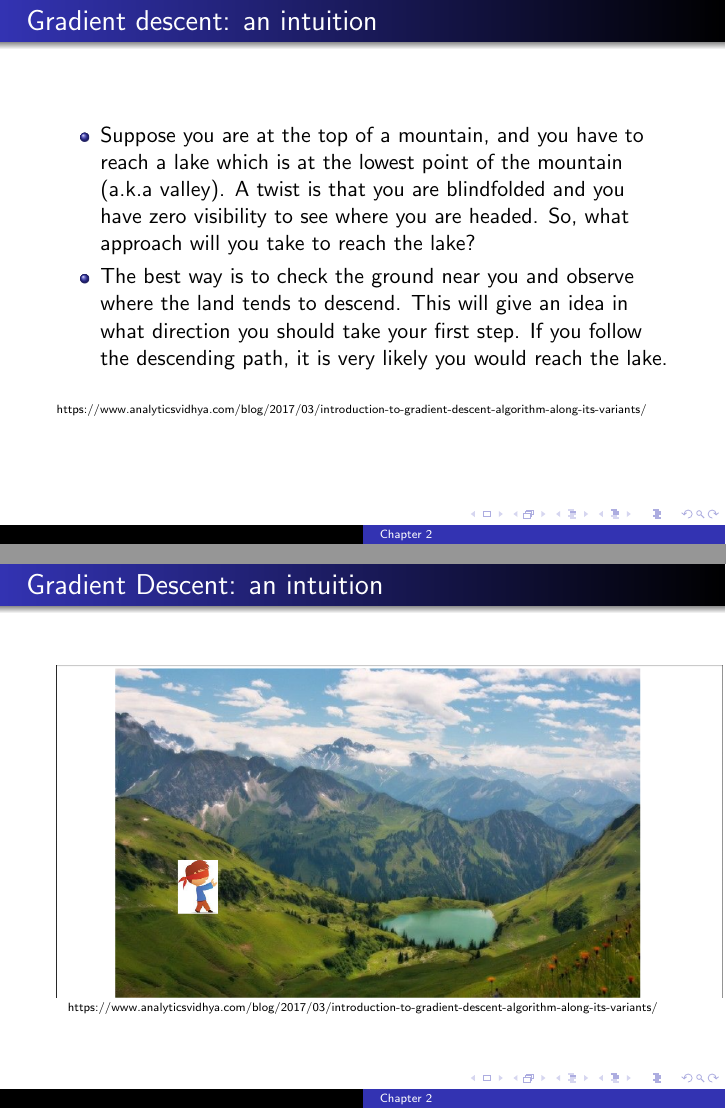
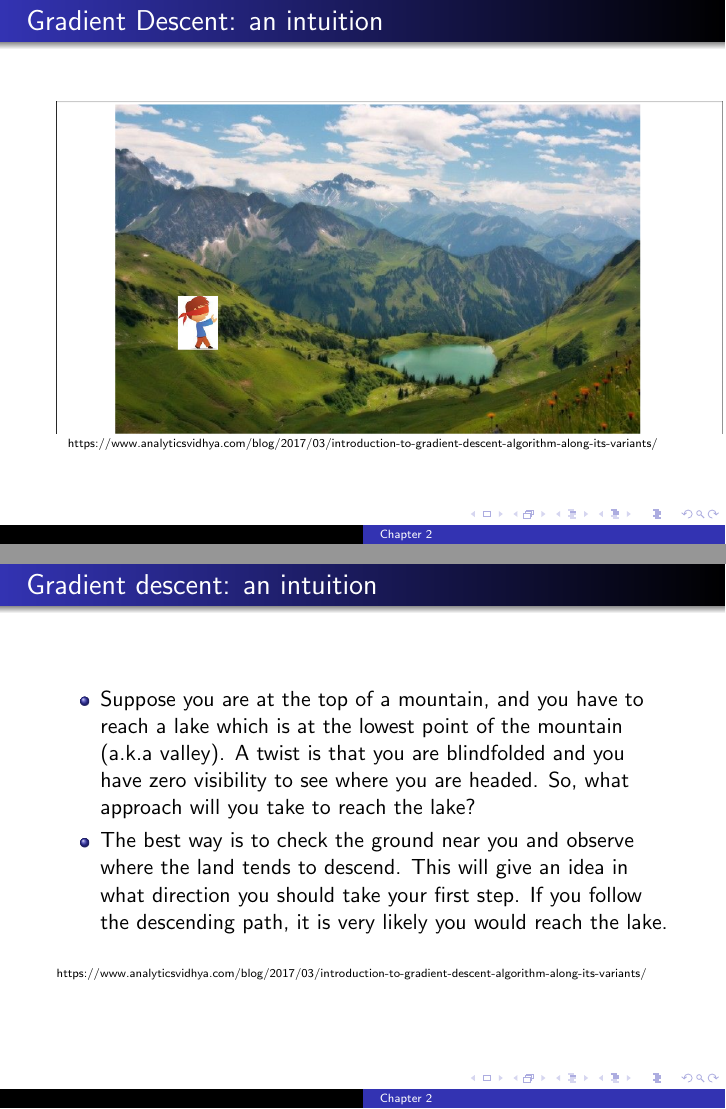
Before and after one commit to dmitriydligach/PyMLSlides, LaTeX slides (chapter2.tex): pages 22 and 23 of 33, joined at a grey line. Compiled offline with pdfLaTeX.

Commit message:
minor updates to chapter 2 slides

```diff
--- a/chapter2.tex
+++ b/chapter2.tex
@@ -252,6 +252,15 @@ and
 \end{frame}
 
 \begin{frame}
+  \frametitle{Gradient Descent: an intuition}
+  \center
+  \includegraphics[scale=0.40]{Images/grad_desc1.png}
+  \tiny
+  \vspace{0.2in}
+  https://www.analyticsvidhya.com/blog/2017/03/introduction-to-gradient-descent-algorithm-along-its-variants/
+\end{frame}
+
+\begin{frame}
   \frametitle{Gradient descent: an intuition}
   \begin{itemize}
   \item Suppose you are at the top of a mountain, and you have to reach a lake which is at the lowest point of the mountain (a.k.a valley). A twist is that you are blindfolded and you have zero visibility to see where you are headed. So, what approach will you take to reach the lake?
@@ -259,15 +268,6 @@ and
   \end{itemize}
   \vspace{0.2in}
   \tiny
-  https://www.analyticsvidhya.com/blog/2017/03/introduction-to-gradient-descent-algorithm-along-its-variants/
-\end{frame}
-
-\begin{frame}
-  \frametitle{Gradient Descent: an intuition}
-  \center
-  \includegraphics[scale=0.40]{Images/grad_desc1.png}
-  \tiny
-  \vspace{0.2in}
   https://www.analyticsvidhya.com/blog/2017/03/introduction-to-gradient-descent-algorithm-along-its-variants/
 \end{frame}
 
```
Also changed, not shown: chapter1.pdf, chapter2.tex (2 more changed lines), 1 other file.
